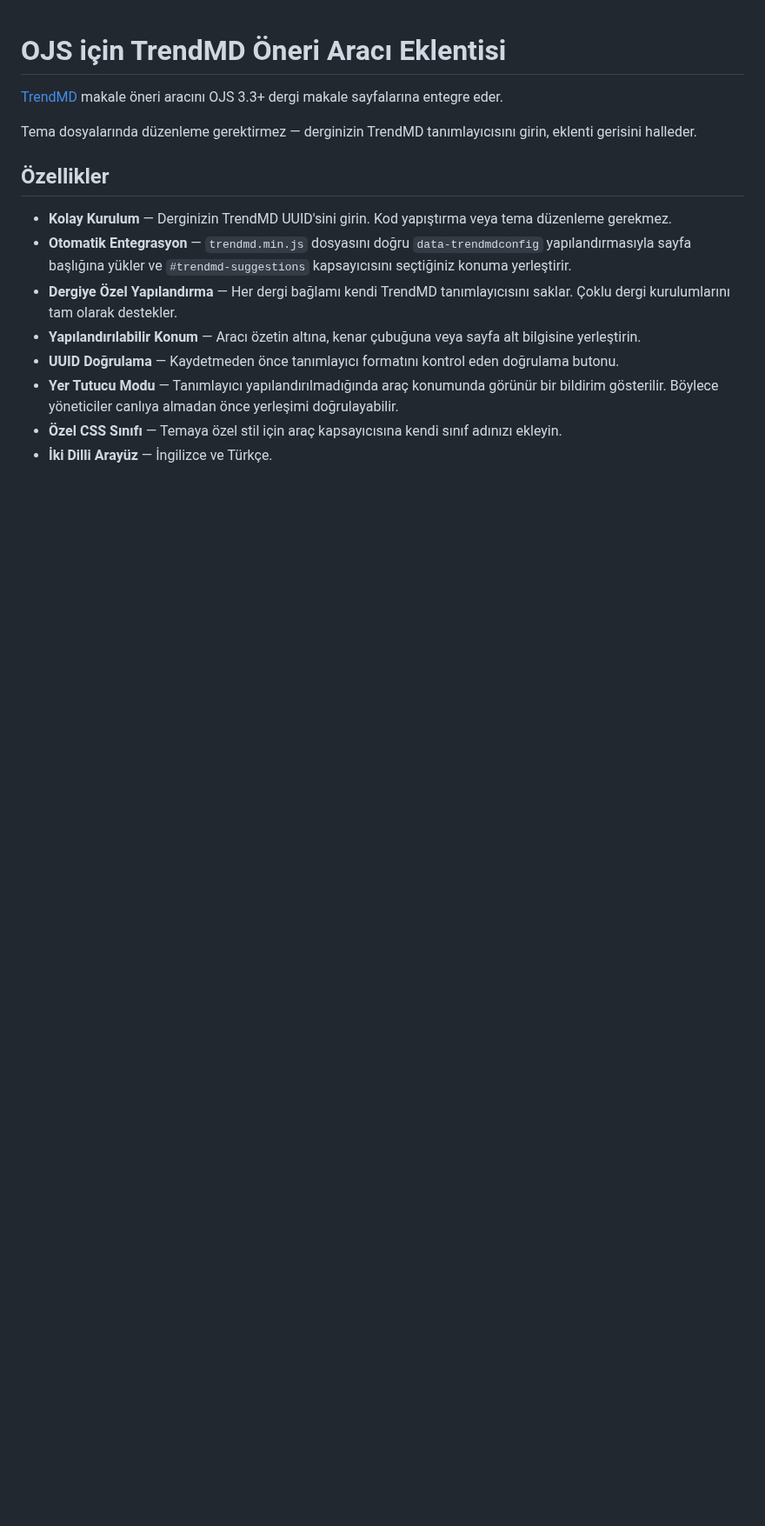
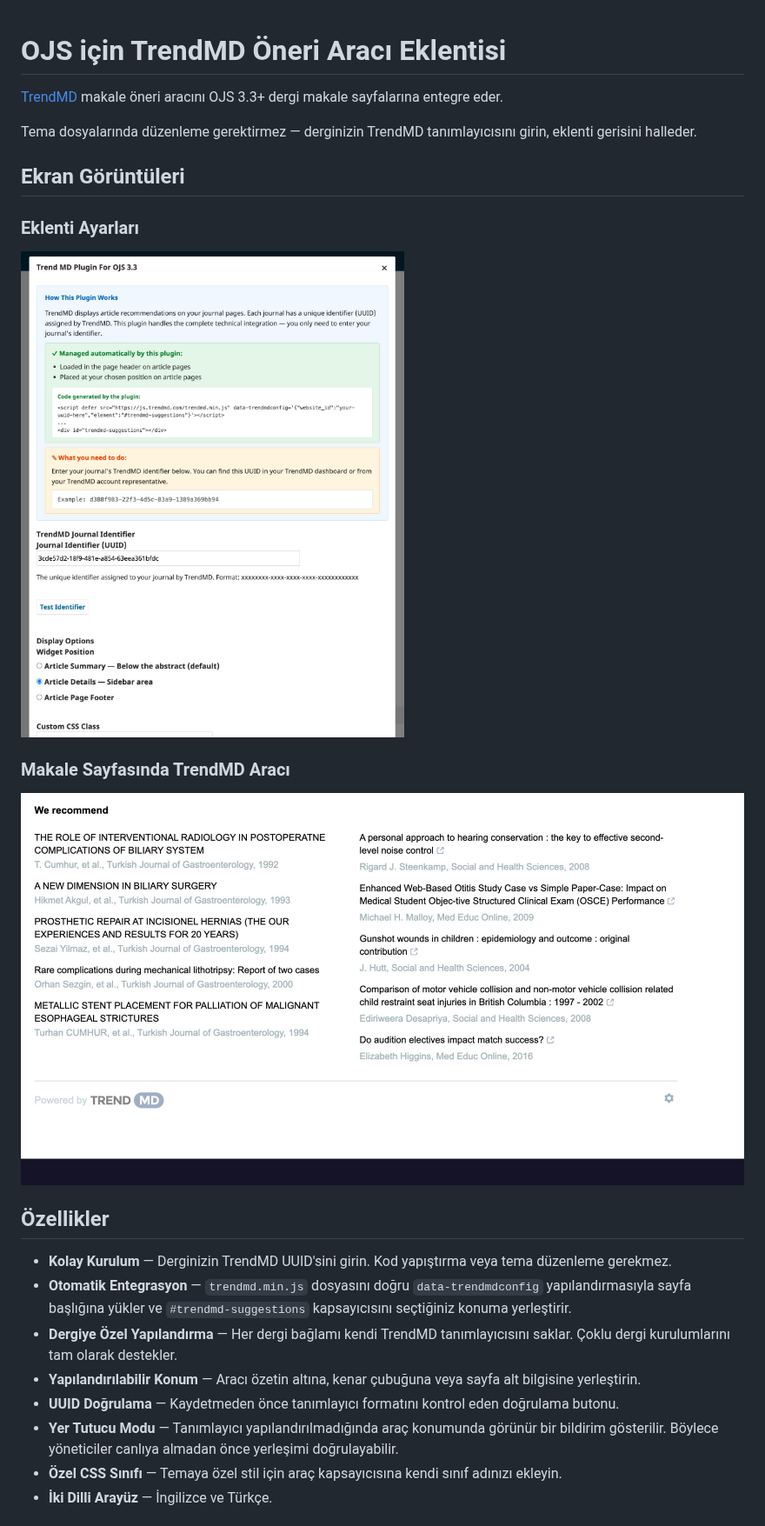
Before and after one commit to ojs-services/trendMDojs, a Markdown page: README_TR.md, the part around the change. Shown at 87% size. GitHub-like rendering; pictures changed too: screenshots/trendmdfront.png (added), screenshots/trendmdsettings.png (added); blank space fills up the shorter version.

Commit message:
Add screenshots and update documentation

```diff
--- a/README_TR.md
+++ b/README_TR.md
@@ -3,6 +3,14 @@
 [TrendMD](https://www.trendmd.com/) makale öneri aracını OJS 3.3+ dergi makale sayfalarına entegre eder.
 
 Tema dosyalarında düzenleme gerektirmez — derginizin TrendMD tanımlayıcısını girin, eklenti gerisini halleder.
+
+## Ekran Görüntüleri
+
+### Eklenti Ayarları
+![Eklenti Ayarları](screenshots/trendmdsettings.png)
+
+### Makale Sayfasında TrendMD Aracı
+![TrendMD Aracı](screenshots/trendmdfront.png)
 
 ## Özellikler
 
```
Also changed, not shown: README.md (+8 -0 lines).
